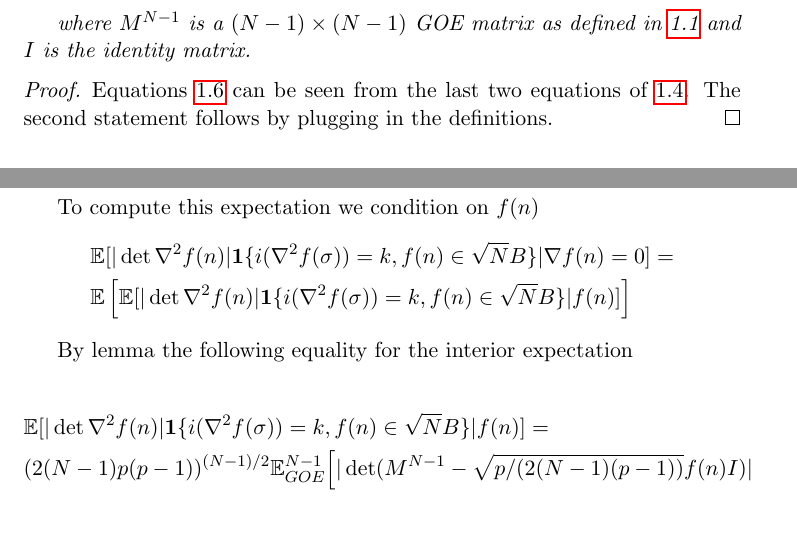
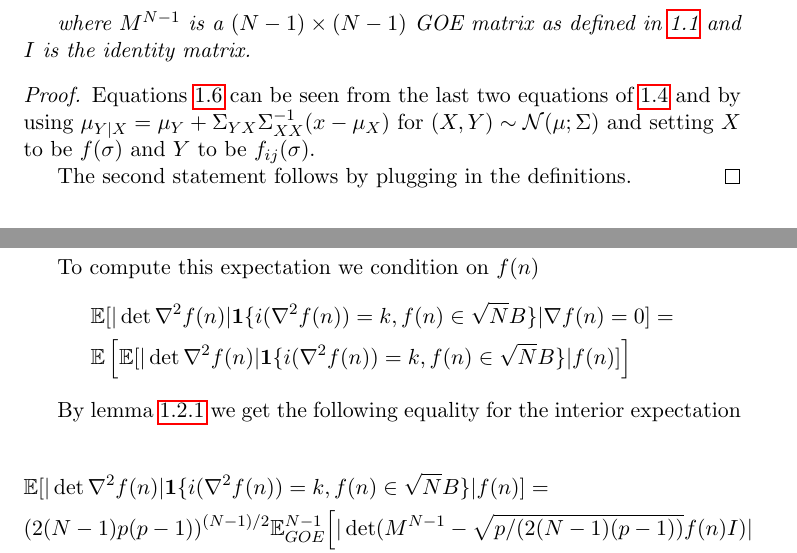
Before and after one commit to petermuehlbacher/thesis2, a LaTeX thesis (thesis2.tex, which reads chapters/centralidentities.tex, chapters/prerequisites.tex): two parts of pages 10 and 20 of 36, joined at a grey line, cut so that both start at the same text, the shorter picture padded with empty space. Compiled offline with pdfLaTeX.

Commit message:
fixed copied typo and added explanation for proof on covariance structure of GOE

```diff
--- a/chapters/centralidentities.tex
+++ b/chapters/centralidentities.tex
@@ -22,14 +22,14 @@ First of all let us show that we can apply lemma \ref{thm:KacRice}. To do so we
 
 To compute this expectation we condition on $f(n)$
 \begin{align*}
-	&\mathbb E[|\det\nabla^2 f(n)|\mathbf 1\{i(\nabla^2 f(\sigma))=k, f(n)\in\sqrt NB\}|\nabla f(n)=0]=\\
-	&\mathbb E\left[\mathbb E[|\det\nabla^2 f(n)|\mathbf 1\{i(\nabla^2 f(\sigma))=k,f(n)\in\sqrt NB\}|f(n)]\right]
+	&\mathbb E[|\det\nabla^2 f(n)|\mathbf 1\{i(\nabla^2 f(n))=k, f(n)\in\sqrt NB\}|\nabla f(n)=0]=\\
+	&\mathbb E\left[\mathbb E[|\det\nabla^2 f(n)|\mathbf 1\{i(\nabla^2 f(n))=k,f(n)\in\sqrt NB\}|f(n)]\right]
 \end{align*}
 
-By lemma the following equality for the interior expectation
+By lemma \ref{thm:covarianceStructure} we get the following equality for the interior expectation
 
 \begin{align*}
-	&\mathbb E[|\det\nabla^2 f(n)|\mathbf 1\{i(\nabla^2 f(\sigma))=k,f(n)\in\sqrt NB\}|f(n)]=\\
+	&\mathbb E[|\det\nabla^2 f(n)|\mathbf 1\{i(\nabla^2 f(n))=k,f(n)\in\sqrt NB\}|f(n)]=\\
 	&(2(N-1)p(p-1))^{(N-1)/2}\mathbb E_{GOE}^{N-1}\Big[|\det(M^{N-1}-\sqrt{p/(2(N-1)(p-1))}f(n)I)|\\&\times\mathbf 1\{i(M^{N-1}-\sqrt{p/(2(N-1)(p-1))}f(n)I)=k,f(n)\in\sqrt NB\}\Big].
 \end{align*}
 
--- a/chapters/prerequisites.tex
+++ b/chapters/prerequisites.tex
@@ -106,7 +106,8 @@ Now we can formulate one of the central identities that allow us to use methods
 	where $M^{N-1}$ is a $(N-1)\times(N-1)$ GOE matrix as defined in \ref{def:GOE} and $I$ is the identity matrix.
 \end{lemma}
 \begin{proof}
-	Equations \ref{eq:momentsUnderConditioning} can be seen from the last two equations of \ref{eq:covariancesoff}.
+	Equations \ref{eq:momentsUnderConditioning} can be seen from the last two equations of \ref{eq:covariancesoff} and by using $\mu_{Y|X} = \mu_Y + \Sigma_{YX}\Sigma^{-1}_{XX}(x-\mu_X)$ for $(X,Y)\sim\mathcal N(\mu;\Sigma)$ and setting $X$ to be $f(\sigma)$ and $Y$ to be $f_{ij}(\sigma)$.
+
 	The second statement follows by plugging in the definitions.
 \end{proof}
 
```
Also changed, not shown: thesis2.pdf, chapters/centralidentities.tex (6 more changed lines), chapters/prerequisites.tex (2 more changed lines).
